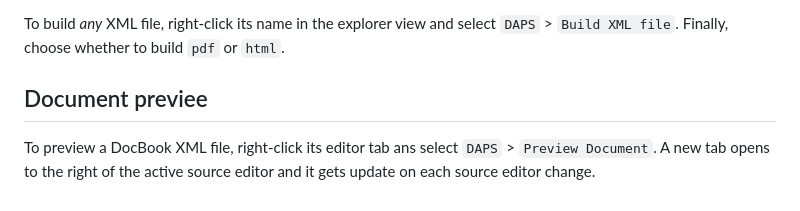
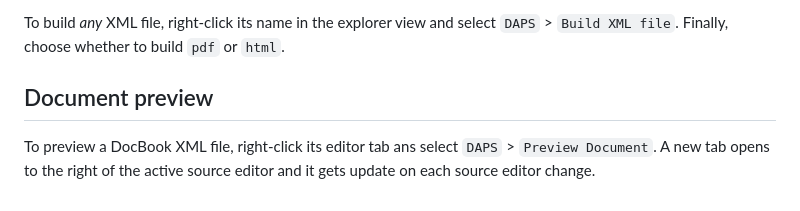
Before and after one commit to openSUSE/vscode-daps, a Markdown page: README.md, the part around the change. GitHub-like rendering.

Commit message:
typo fixed

```diff
--- a/README.md
+++ b/README.md
@@ -104,7 +104,7 @@ select `DAPS` > `Build XML file`. Finally, choose whether to build `pdf` or
 To build *any* XML file, right-click its name in the explorer view and select
 `DAPS` > `Build XML file`. Finally, choose whether to build `pdf` or `html`.
 
-## Document previee
+## Document preview
 
 To preview a DocBook XML file, right-click its editor tab ans select `DAPS` >
 `Preview Document`. A new tab opens to the right of the active source editor and it
```
